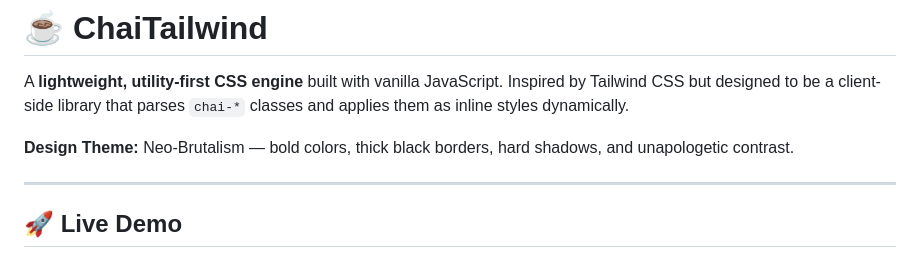
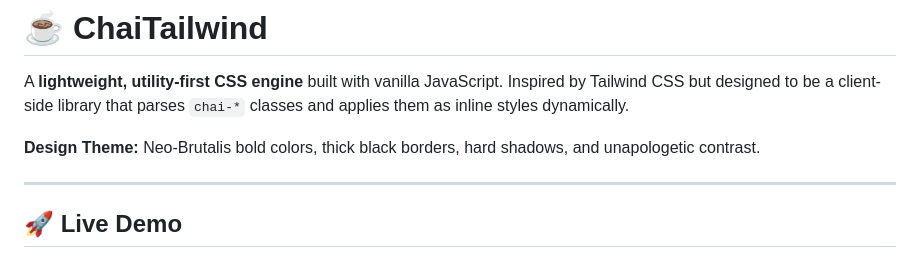
Before and after one commit to Mohitverma-code7/tailzy, a Markdown page: README.md, the part around one of its changes. Drawn GitHub-style.

```diff
--- a/README.md
+++ b/README.md
@@ -2,7 +2,7 @@
 
 A **lightweight, utility-first CSS engine** built with vanilla JavaScript. Inspired by Tailwind CSS but designed to be a client-side library that parses `chai-*` classes and applies them as inline styles dynamically.
 
-**Design Theme:** Neo-Brutalism — bold colors, thick black borders, hard shadows, and unapologetic contrast.
+**Design Theme:** Neo-Brutalis bold colors, thick black borders, hard shadows, and unapologetic contrast.
 
 ---
 
```
Also changed, not shown: other parts of README.md (+3 -3 lines).
